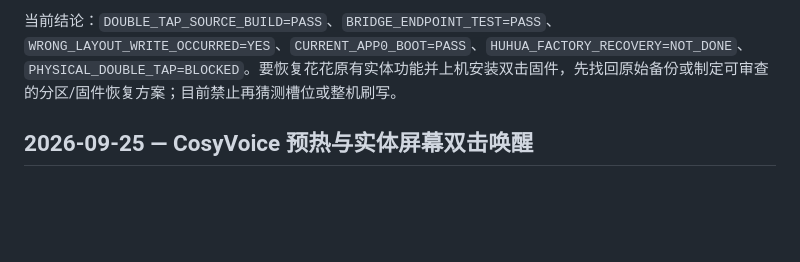
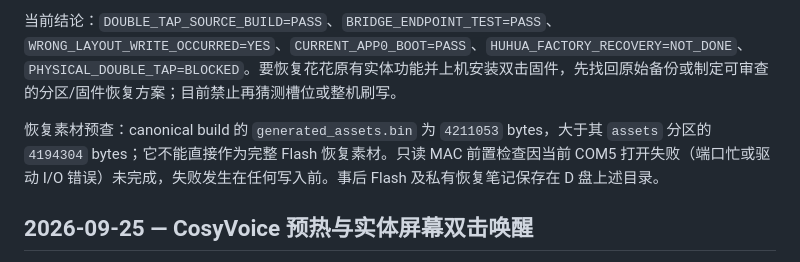
Before and after one commit to Vitamin-C-lv/vc-ai-pet, a Markdown page: PROJECT_STATE.md, the part around the change. GitHub-like rendering; blank space fills up the shorter version.

Commit message:
Document remaining flash recovery constraints

```diff
--- a/PROJECT_STATE.md
+++ b/PROJECT_STATE.md
@@ -9,6 +9,8 @@
 已停止继续刷写，并只修正真实 `otadata` `0xe000` 的 4KB selector：`copy0=SEQ1/VALID -> ota_0`、`copy1=UNDEFINED`，写入校验通过；随后复位确认当前 `app0` 猫砂盆测试程序启动并联网。这只证明设备仍可启动，**不是花花工厂固件恢复**。未写 bootloader、partition table、app0 或 eFuse；错误范围实际覆盖了真实 app1 后段、spiffs 区和 coredump 区，且 `0xd000` 位于真实 NVS 末页。当前受损状态已只读备份到 `D:\VC-AI-Pet\stackchan-recovery-20260926\postincident-flash.bin`（16,777,216 bytes，私有 ACL）；这份事后备份不含被覆盖前的原字节。文档所载 9 月 15 日原始 full-flash 备份目前未在既定 C 盘位置及已查的 D/E/WSL 路径找到。部署脚本已增加设备 MAC、分区表预读和严格布局/容量匹配检查，要求显式端口和独立确认的设备 MAC，并取消把猫砂盆程序启动当作花花安全启动的判断。
 
 当前结论：`DOUBLE_TAP_SOURCE_BUILD=PASS`、`BRIDGE_ENDPOINT_TEST=PASS`、`WRONG_LAYOUT_WRITE_OCCURRED=YES`、`CURRENT_APP0_BOOT=PASS`、`HUHUA_FACTORY_RECOVERY=NOT_DONE`、`PHYSICAL_DOUBLE_TAP=BLOCKED`。要恢复花花原有实体功能并上机安装双击固件，先找回原始备份或制定可审查的分区/固件恢复方案；目前禁止再猜测槽位或整机刷写。
+
+恢复素材预查：canonical build 的 `generated_assets.bin` 为 `4211053` bytes，大于其 `assets` 分区的 `4194304` bytes；它不能直接作为完整 Flash 恢复素材。只读 MAC 前置检查因当前 COM5 打开失败（端口忙或驱动 I/O 错误）未完成，失败发生在任何写入前。事后 Flash 及私有恢复笔记保存在 D 盘上述目录。
 
 ## 2026-09-25 — CosyVoice 预热与实体屏幕双击唤醒
 
```
